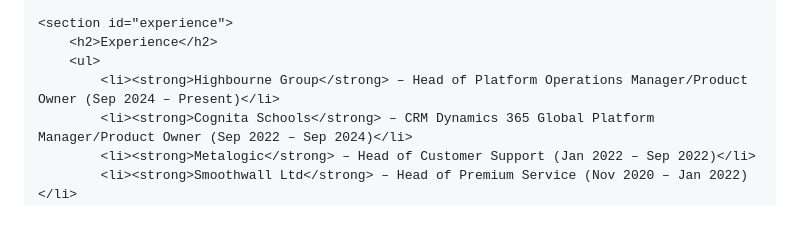
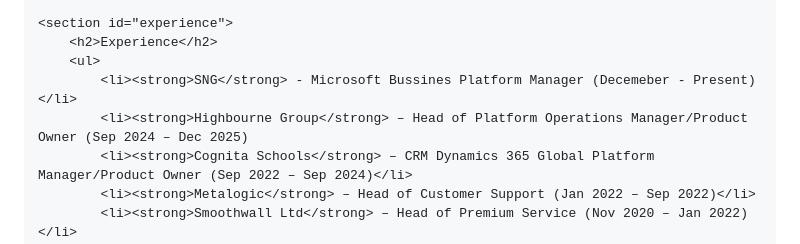
Before and after one commit to alisonyeatman-coder/github.io, a Markdown page: README.md, the part around the change. Rendered like a GitHub page; blank space fills up the shorter version.

```diff
--- a/README.md
+++ b/README.md
@@ -121,7 +121,8 @@
     <section id="experience">
         <h2>Experience</h2>
         <ul>
-            <li><strong>Highbourne Group</strong> – Head of Platform Operations Manager/Product Owner (Sep 2024 – Present)</li>
+            <li><strong>SNG</strong> - Microsoft Bussines Platform Manager (Decemeber - Present)</li>
+            <li><strong>Highbourne Group</strong> – Head of Platform Operations Manager/Product Owner (Sep 2024 – Dec 2025)
             <li><strong>Cognita Schools</strong> – CRM Dynamics 365 Global Platform Manager/Product Owner (Sep 2022 – Sep 2024)</li>
             <li><strong>Metalogic</strong> – Head of Customer Support (Jan 2022 – Sep 2022)</li>
             <li><strong>Smoothwall Ltd</strong> – Head of Premium Service (Nov 2020 – Jan 2022)</li>
```
